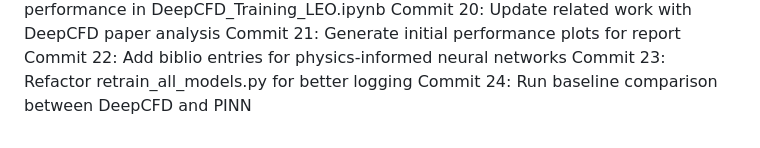
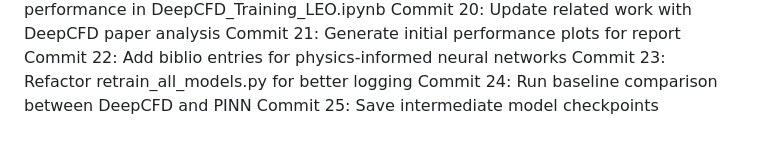
Before and after one commit to andimatteo/ai4e, a Markdown page: docs/timeline_journal.md, the part around the change. Drawn GitHub-style.

Commit message:
Save intermediate model checkpoints

```diff
--- a/docs/timeline_journal.md
+++ b/docs/timeline_journal.md
@@ -46,3 +46,4 @@ Commit 21: Generate initial performance plots for report
 Commit 22: Add biblio entries for physics-informed neural networks
 Commit 23: Refactor retrain_all_models.py for better logging
 Commit 24: Run baseline comparison between DeepCFD and PINN
+Commit 25: Save intermediate model checkpoints
```
